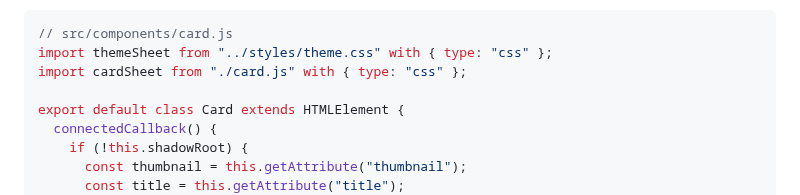
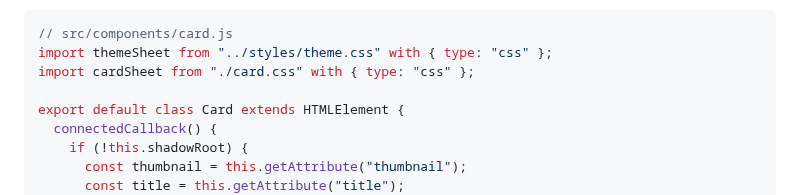
Before and after one commit to ProjectEvergreen/www.greenwoodjs.dev, a Markdown page: src/pages/index.md, the part around the change. Rendered like a GitHub page.

Commit message:
fix code snippet

````diff
--- a/src/pages/index.md
+++ b/src/pages/index.md
@@ -84,7 +84,7 @@ imports:
   ```js
   // src/components/card.js
   import themeSheet from "../styles/theme.css" with { type: "css" };
-  import cardSheet from "./card.js" with { type: "css" };
+  import cardSheet from "./card.css" with { type: "css" };
 
   export default class Card extends HTMLElement {
     connectedCallback() {
````
